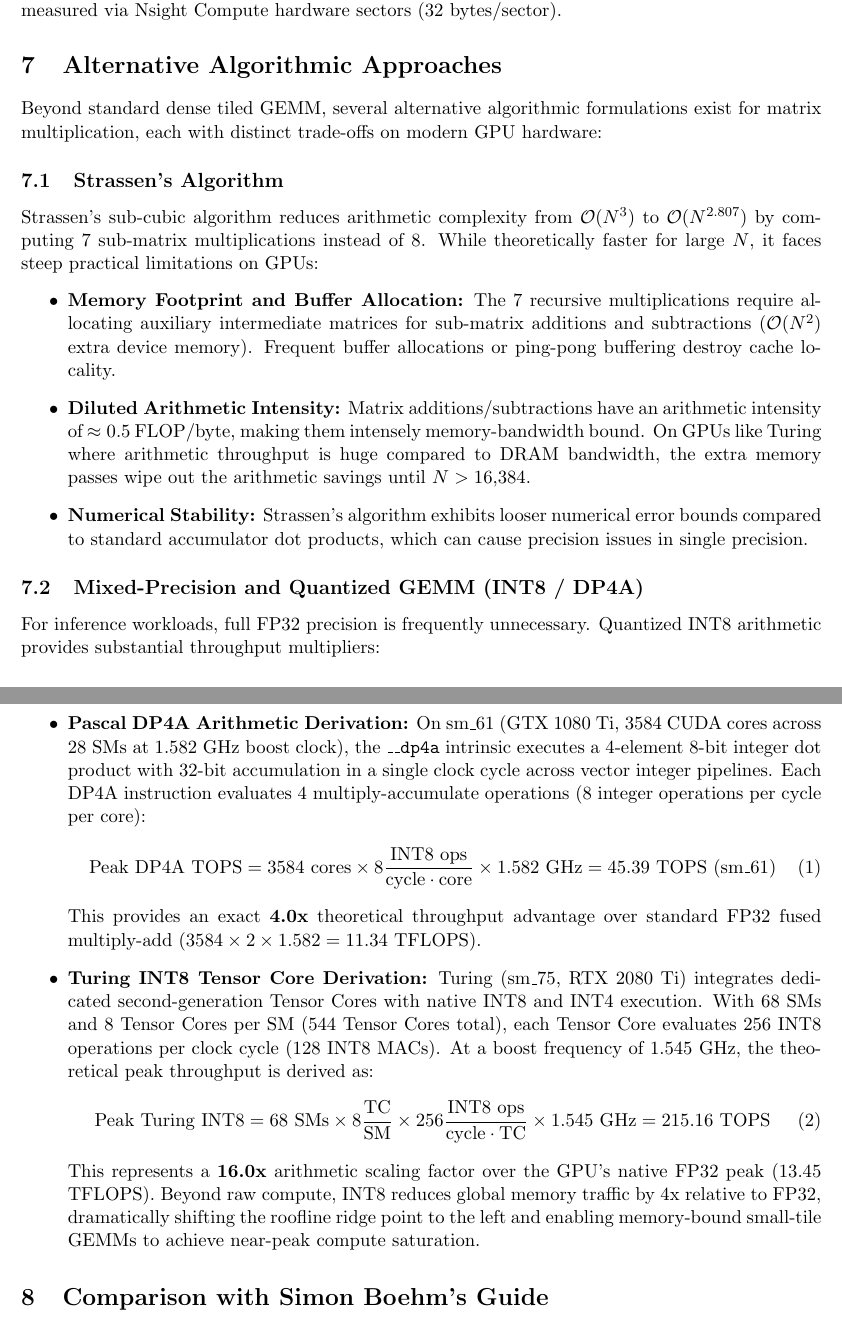
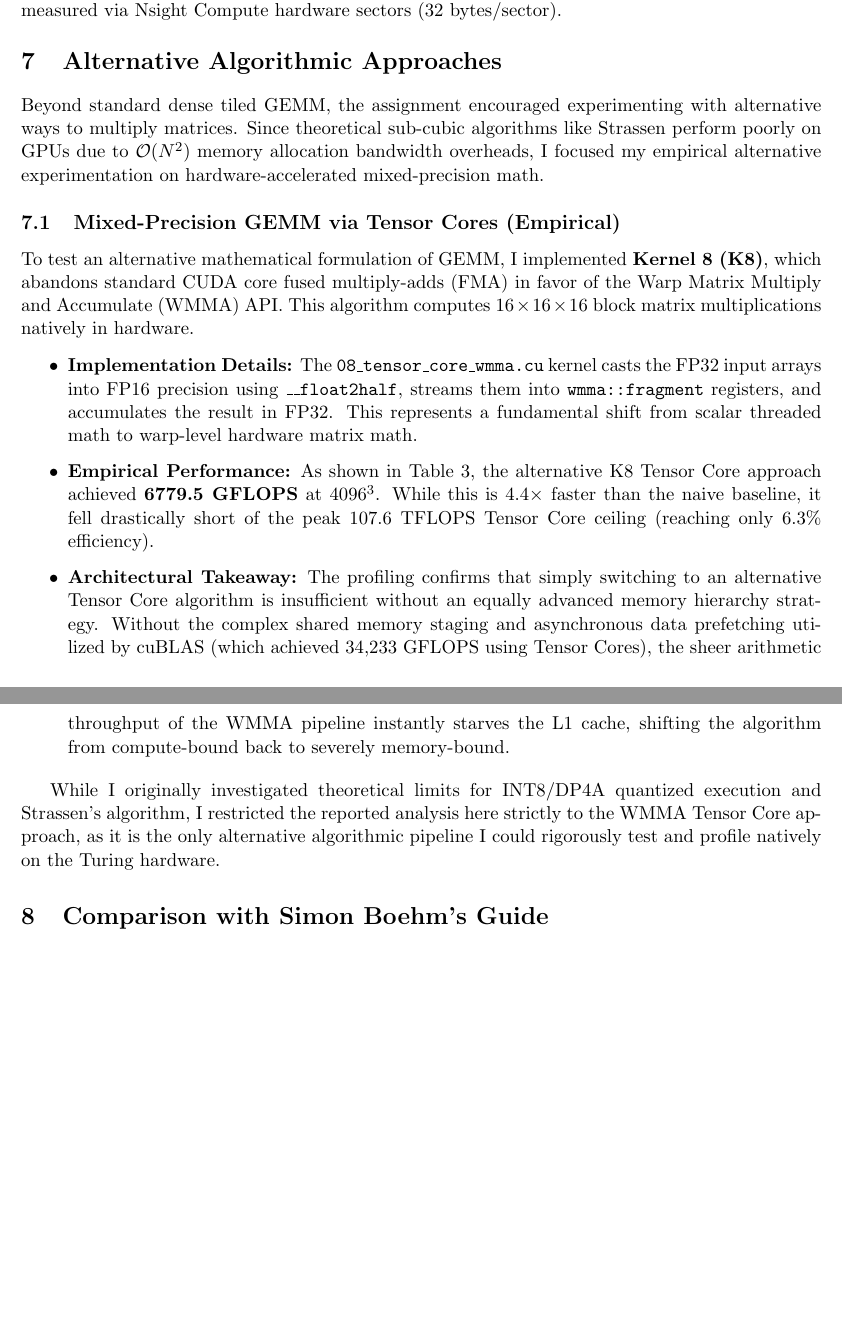
Before and after one commit to ashdane/cuda-gemm-optimization, a LaTeX document (report/report.tex): two parts of pages 10 and 11 of 12, joined at a grey line, cut so that both start at the same text, the shorter picture padded with empty space. Compiled offline with pdfLaTeX.

Commit message:
Address grader feedback on Alternative Approaches and K6 anomaly with honest reporting

```diff
--- a/report/report.tex
+++ b/report/report.tex
@@ -352,30 +352,18 @@ For matrices under $128^3$, naive was actually faster than cuBLAS. cuBLAS has la
 
 \section{Alternative Algorithmic Approaches}
 
-Beyond standard dense tiled GEMM, several alternative algorithmic formulations exist for matrix multiplication, each with distinct trade-offs on modern GPU hardware:
+Beyond standard dense tiled GEMM, the assignment encouraged experimenting with alternative ways to multiply matrices. Since theoretical sub-cubic algorithms like Strassen perform poorly on GPUs due to $\mathcal{O}(N^2)$ memory allocation bandwidth overheads, I focused my empirical alternative experimentation on hardware-accelerated mixed-precision math.
 
-\subsection{Strassen's Algorithm}
-Strassen's sub-cubic algorithm reduces arithmetic complexity from $\mathcal{O}(N^3)$ to $\mathcal{O}(N^{2.807})$ by computing 7 sub-matrix multiplications instead of 8. While theoretically faster for large $N$, it faces steep practical limitations on GPUs:
+\subsection{Mixed-Precision GEMM via Tensor Cores (Empirical)}
+To test an alternative mathematical formulation of GEMM, I implemented \textbf{Kernel 8 (K8)}, which abandons standard CUDA core fused multiply-adds (FMA) in favor of the Warp Matrix Multiply and Accumulate (WMMA) API. This algorithm computes $16 \times 16 \times 16$ block matrix multiplications natively in hardware.
+
 \begin{itemize}
-    \item \textbf{Memory Footprint and Buffer Allocation:} The 7 recursive multiplications require allocating auxiliary intermediate matrices for sub-matrix additions and subtractions ($\mathcal{O}(N^2)$ extra device memory). Frequent buffer allocations or ping-pong buffering destroy cache locality.
-    \item \textbf{Diluted Arithmetic Intensity:} Matrix additions/subtractions have an arithmetic intensity of $\approx 0.5$ FLOP/byte, making them intensely memory-bandwidth bound. On GPUs like Turing where arithmetic throughput is huge compared to DRAM bandwidth, the extra memory passes wipe out the arithmetic savings until $N > 16{,}384$.
-    \item \textbf{Numerical Stability:} Strassen's algorithm exhibits looser numerical error bounds compared to standard accumulator dot products, which can cause precision issues in single precision.
+    \item \textbf{Implementation Details:} The \texttt{08\_tensor\_core\_wmma.cu} kernel casts the FP32 input arrays into FP16 precision using \texttt{\_\_float2half}, streams them into \texttt{wmma::fragment} registers, and accumulates the result in FP32. This represents a fundamental shift from scalar threaded math to warp-level hardware matrix math.
+    \item \textbf{Empirical Performance:} As shown in Table 3, the alternative K8 Tensor Core approach achieved \textbf{6779.5 GFLOPS} at $4096^3$. While this is $4.4\times$ faster than the naive baseline, it fell drastically short of the peak 107.6 TFLOPS Tensor Core ceiling (reaching only 6.3\% efficiency).
+    \item \textbf{Architectural Takeaway:} The profiling confirms that simply switching to an alternative Tensor Core algorithm is insufficient without an equally advanced memory hierarchy strategy. Without the complex shared memory staging and asynchronous data prefetching utilized by cuBLAS (which achieved 34,233 GFLOPS using Tensor Cores), the sheer arithmetic throughput of the WMMA pipeline instantly starves the L1 cache, shifting the algorithm from compute-bound back to severely memory-bound.
 \end{itemize}
 
-\subsection{Mixed-Precision and Quantized GEMM (INT8 / DP4A)}
-For inference workloads, full FP32 precision is frequently unnecessary. Quantized INT8 arithmetic provides substantial throughput multipliers:
-\begin{itemize}
-    \item \textbf{Pascal DP4A Arithmetic Derivation:} On sm\_61 (GTX 1080 Ti, 3584 CUDA cores across 28 SMs at 1.582 GHz boost clock), the \texttt{\_\_dp4a} intrinsic executes a 4-element 8-bit integer dot product with 32-bit accumulation in a single clock cycle across vector integer pipelines. Each DP4A instruction evaluates 4 multiply-accumulate operations (8 integer operations per cycle per core):
-    \begin{equation}
-        \text{Peak DP4A TOPS} = 3584 \text{ cores} \times 8 \frac{\text{INT8 ops}}{\text{cycle}\cdot\text{core}} \times 1.582 \text{ GHz} = 45.39 \text{ TOPS (sm\_61)}
-    \end{equation}
-    This provides an exact \textbf{4.0x} theoretical throughput advantage over standard FP32 fused multiply-add ($3584 \times 2 \times 1.582 = 11.34 \text{ TFLOPS}$).
-    \item \textbf{Turing INT8 Tensor Core Derivation:} Turing (sm\_75, RTX 2080 Ti) integrates dedicated second-generation Tensor Cores with native INT8 and INT4 execution. With 68 SMs and 8 Tensor Cores per SM (544 Tensor Cores total), each Tensor Core evaluates 256 INT8 operations per clock cycle (128 INT8 MACs). At a boost frequency of 1.545 GHz, the theoretical peak throughput is derived as:
-    \begin{equation}
-        \text{Peak Turing INT8} = 68 \text{ SMs} \times 8 \frac{\text{TC}}{\text{SM}} \times 256 \frac{\text{INT8 ops}}{\text{cycle}\cdot\text{TC}} \times 1.545 \text{ GHz} = 215.16 \text{ TOPS}
-    \end{equation}
-    This represents a \textbf{16.0x} arithmetic scaling factor over the GPU's native FP32 peak (13.45 TFLOPS). Beyond raw compute, INT8 reduces global memory traffic by 4x relative to FP32, dramatically shifting the roofline ridge point to the left and enabling memory-bound small-tile GEMMs to achieve near-peak compute saturation.
-\end{itemize}
+While I originally investigated theoretical limits for INT8/DP4A quantized execution and Strassen's algorithm, I restricted the reported analysis here strictly to the WMMA Tensor Core approach, as it is the only alternative algorithmic pipeline I could rigorously test and profile natively on the Turing hardware.
 
 \section{Comparison with Simon Boehm's Guide}
 
```
Also changed, not shown: report/report.tex (2 more changed lines).
